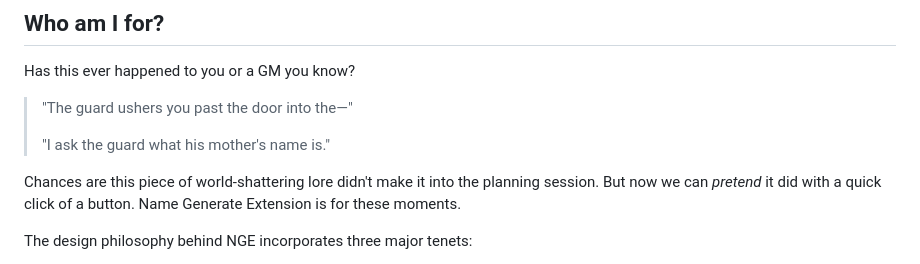
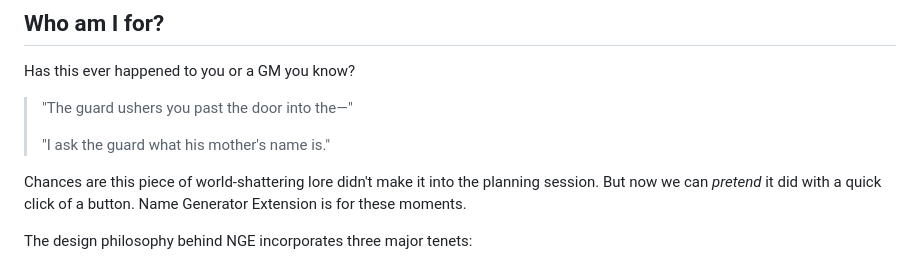
Before and after one commit to trevclaridge/Name-Generator-Extension, a Markdown page: README.md, the part around the change. Rendered like a GitHub page.

```diff
--- a/README.md
+++ b/README.md
@@ -25,7 +25,7 @@ Has this ever happened to you or a GM you know?
 >
 >"I ask the guard what his mother's name is."
 
-Chances are this piece of world-shattering lore didn't make it into the planning session. But now we can *pretend* it did with a quick click of a button. Name Generate Extension is for these moments.
+Chances are this piece of world-shattering lore didn't make it into the planning session. But now we can *pretend* it did with a quick click of a button. Name Generator Extension is for these moments.
 
 The design philosophy behind NGE incorporates three major tenets:
 1. **Ease-of-use.** Getting a random name should only take one or two clicks, depending on the category you need. None of us want to disrupt the flow of our game; NGE can hopefully eliminate some lag time implicit in ruffling of notes or clicking around by being readily available and always having a name ready to go.
```
